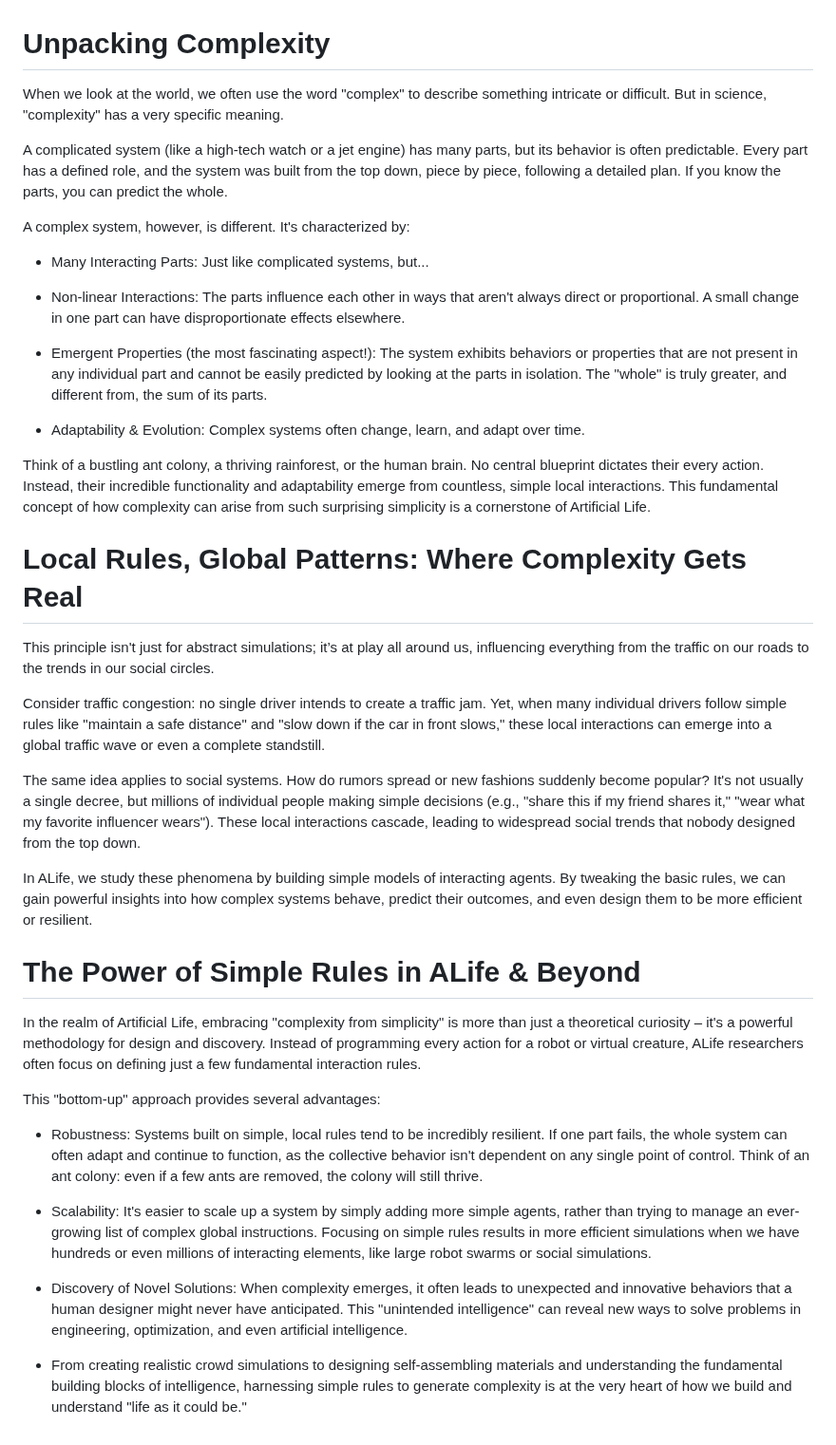
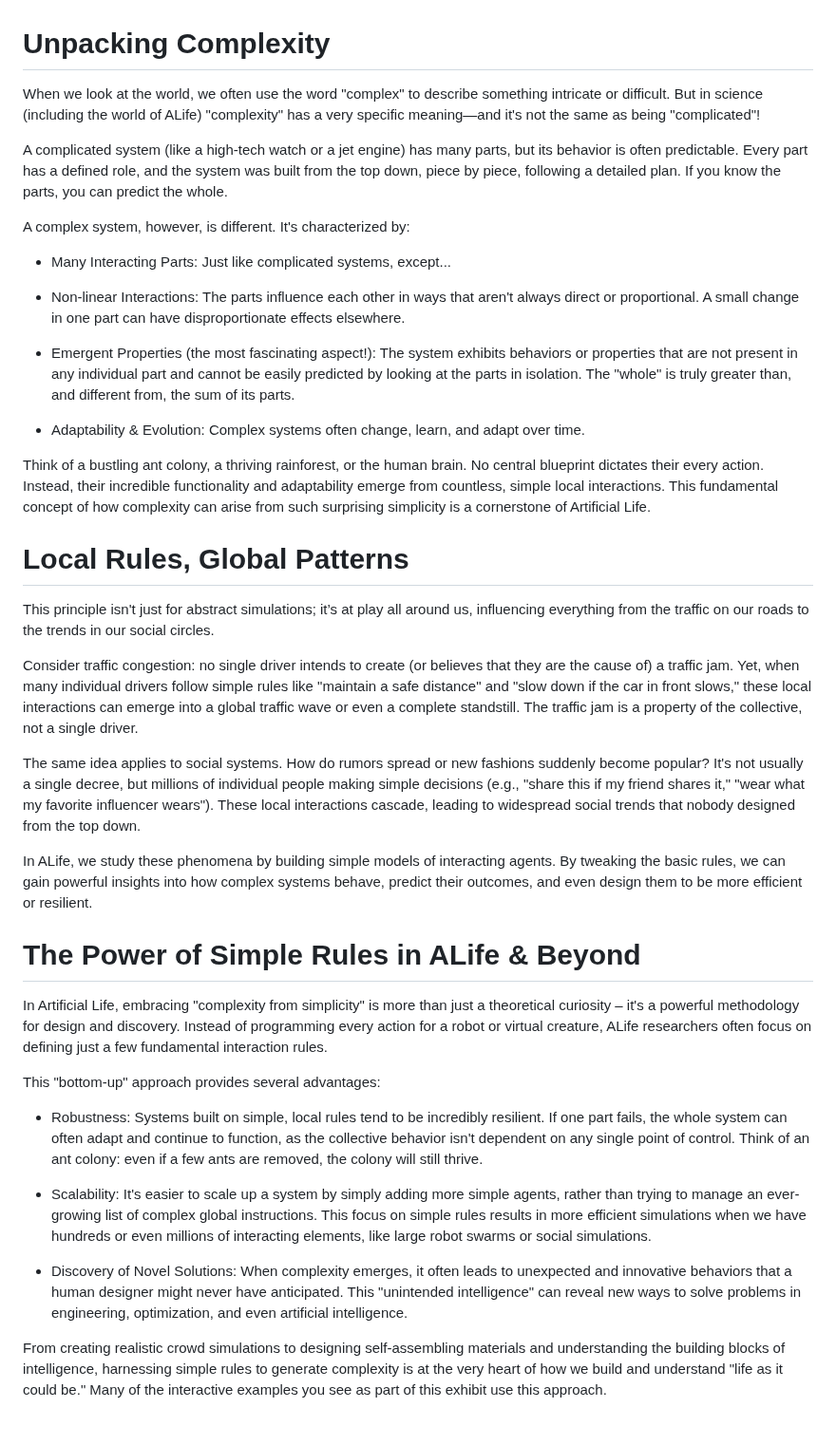
Before and after one commit to imytk/ALIFE_Public_Expo, a Markdown page: Zone 6 - Fundamentals 3 - Complexity From Simplicity/placards/zone_6_complexity_from_simplicity.md, the part around the change. Shown at 95% size. Drawn GitHub-style.

Commit message:
Update zone_6_complexity_from_simplicity.md
Let's call this v0.9, so we can take another look at it again if needed.

```diff
--- a/Zone 6 - Fundamentals 3 - Complexity From Simplicity/placards/zone_6_complexity_from_simplicity.md
+++ b/Zone 6 - Fundamentals 3 - Complexity From Simplicity/placards/zone_6_complexity_from_simplicity.md
@@ -1,26 +1,26 @@
 # Unpacking Complexity
 
-When we look at the world, we often use the word "complex" to describe something intricate or difficult. But in science, "complexity" has a very specific meaning.
+When we look at the world, we often use the word "complex" to describe something intricate or difficult.  But in science (including the world of ALife) "complexity" has a very specific meaning—and it's not the same as being "complicated"!
 
 A complicated system (like a high-tech watch or a jet engine) has many parts, but its behavior is often predictable. Every part has a defined role, and the system was built from the top down, piece by piece, following a detailed plan. If you know the parts, you can predict the whole.
 
 A complex system, however, is different. It's characterized by:
 
-- Many Interacting Parts: Just like complicated systems, but...
+- Many Interacting Parts: Just like complicated systems, except...
 
 - Non-linear Interactions: The parts influence each other in ways that aren't always direct or proportional. A small change in one part can have disproportionate effects elsewhere.
 
-- Emergent Properties (the most fascinating aspect!): The system exhibits behaviors or properties that are not present in any individual part and cannot be easily predicted by looking at the parts in isolation. The "whole" is truly greater, and different from, the sum of its parts.
+- Emergent Properties (the most fascinating aspect!): The system exhibits behaviors or properties that are not present in any individual part and cannot be easily predicted by looking at the parts in isolation. The "whole" is truly greater than, and different from, the sum of its parts.
 
 - Adaptability & Evolution: Complex systems often change, learn, and adapt over time.
 
 Think of a bustling ant colony, a thriving rainforest, or the human brain. No central blueprint dictates their every action. Instead, their incredible functionality and adaptability emerge from countless, simple local interactions. This fundamental concept of how complexity can arise from such surprising simplicity is a cornerstone of Artificial Life.
 
-# Local Rules, Global Patterns: Where Complexity Gets Real
+# Local Rules, Global Patterns
 
 This principle isn't just for abstract simulations; it’s at play all around us, influencing everything from the traffic on our roads to the trends in our social circles.
 
-Consider traffic congestion: no single driver intends to create a traffic jam. Yet, when many individual drivers follow simple rules like "maintain a safe distance" and "slow down if the car in front slows," these local interactions can emerge into a global traffic wave or even a complete standstill.
+Consider traffic congestion: no single driver intends to create (or believes that they are the cause of) a traffic jam. Yet, when many individual drivers follow simple rules like "maintain a safe distance" and "slow down if the car in front slows," these local interactions can emerge into a global traffic wave or even a complete standstill. The traffic jam is a property of the collective, not a single driver.
 
 The same idea applies to social systems. How do rumors spread or new fashions suddenly become popular? It's not usually a single decree, but millions of individual people making simple decisions (e.g., "share this if my friend shares it," "wear what my favorite influencer wears"). These local interactions cascade, leading to widespread social trends that nobody designed from the top down.
 
@@ -28,14 +28,14 @@ In ALife, we study these phenomena by building simple models of interacting agen
 
 # The Power of Simple Rules in ALife & Beyond
 
-In the realm of Artificial Life, embracing "complexity from simplicity" is more than just a theoretical curiosity – it's a powerful methodology for design and discovery. Instead of programming every action for a robot or virtual creature, ALife researchers often focus on defining just a few fundamental interaction rules.
+In Artificial Life, embracing "complexity from simplicity" is more than just a theoretical curiosity – it's a powerful methodology for design and discovery. Instead of programming every action for a robot or virtual creature, ALife researchers often focus on defining just a few fundamental interaction rules.
 
 This "bottom-up" approach provides several advantages:
 
 - Robustness: Systems built on simple, local rules tend to be incredibly resilient. If one part fails, the whole system can often adapt and continue to function, as the collective behavior isn't dependent on any single point of control. Think of an ant colony: even if a few ants are removed, the colony will still thrive.
 
-- Scalability: It's easier to scale up a system by simply adding more simple agents, rather than trying to manage an ever-growing list of complex global instructions. Focusing on simple rules results in more efficient simulations when we have hundreds or even millions of interacting elements, like large robot swarms or social simulations.
+- Scalability: It's easier to scale up a system by simply adding more simple agents, rather than trying to manage an ever-growing list of complex global instructions. This focus on simple rules results in more efficient simulations when we have hundreds or even millions of interacting elements, like large robot swarms or social simulations.
 
 - Discovery of Novel Solutions: When complexity emerges, it often leads to unexpected and innovative behaviors that a human designer might never have anticipated. This "unintended intelligence" can reveal new ways to solve problems in engineering, optimization, and even artificial intelligence.
 
-- From creating realistic crowd simulations to designing self-assembling materials and understanding the fundamental building blocks of intelligence, harnessing simple rules to generate complexity is at the very heart of how we build and understand "life as it could be."
+From creating realistic crowd simulations to designing self-assembling materials and understanding the building blocks of intelligence, harnessing simple rules to generate complexity is at the very heart of how we build and understand "life as it could be." Many of the interactive examples you see as part of this exhibit use this approach.
```
